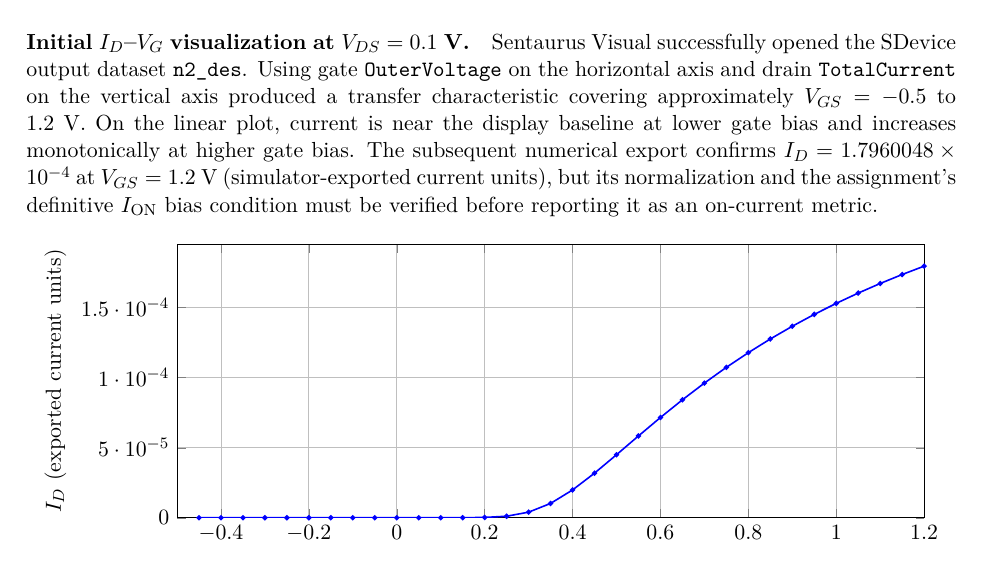
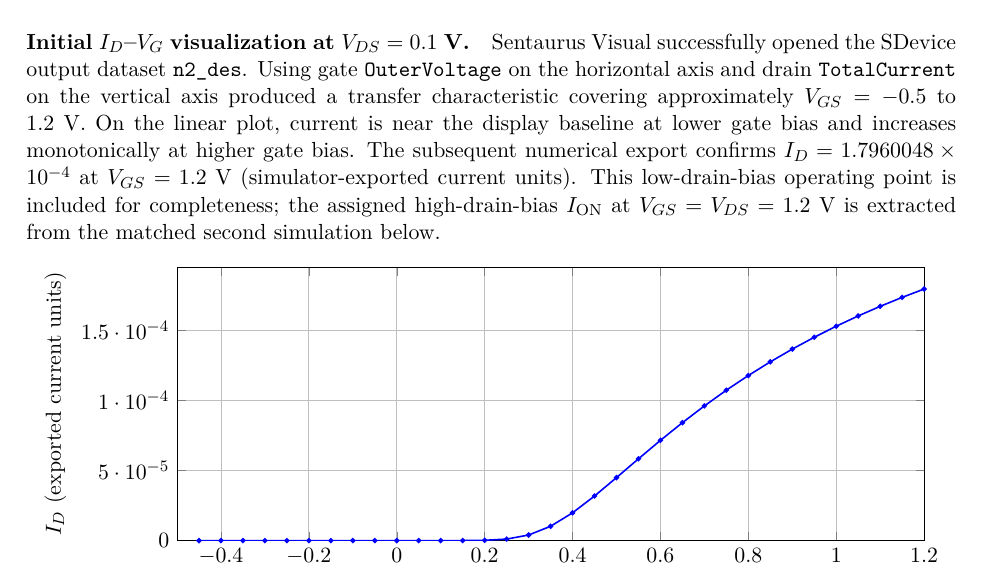
Before and after one commit to Makise-okabe/EE4435_report, a LaTeX paper (main.tex): part of page 6 of 29, cut so that both start at the same text. Compiled offline with pdfLaTeX.

Commit message:
Resolve stale Part 1 on-current caveat using completed high-drain transfer sweep

```diff
--- a/main.tex
+++ b/main.tex
@@ -92,7 +92,12 @@ The displayed scalar \texttt{NetActive} represents net electrically active dopin
 The supplied \texttt{SDevice\_IdVg.txt} script was used for the baseline transfer-characteristic simulations. The gate is swept to $V_{GS}=1.2$ V after setting the drain bias. Both drain-bias configurations were preprocessed and simulated successfully, producing \texttt{n3\_des.plt} ($V_{DS}=0.1$ V) and \texttt{n9\_des.plt} ($V_{DS}=1.2$ V). The earlier single-curve 0.1-V dataset remains archived; a matched two-bias export and joint metrics follow below.
 
 \paragraph{Initial $I_D$--$V_G$ visualization at $V_{DS}=0.1$ V.}
-Sentaurus Visual successfully opened the SDevice output dataset \texttt{n2\_des}. Using gate \texttt{OuterVoltage} on the horizontal axis and drain \texttt{TotalCurrent} on the vertical axis produced a transfer characteristic covering approximately $V_{GS}=-0.5$ to $1.2$ V. On the linear plot, current is near the display baseline at lower gate bias and increases monotonically at higher gate bias. The subsequent numerical export confirms $I_D=1.7960048\times10^{-4}$ at $V_{GS}=1.2$ V (simulator-exported current units), but its normalization and the assignment's definitive $I_{\mathrm{ON}}$ bias condition must be verified before reporting it as an on-current metric.
+Sentaurus Visual successfully opened the SDevice output dataset \texttt{n2\_des}. Using gate \texttt{OuterVoltage} on the horizontal axis and drain \texttt{TotalCurrent} on the vertical axis produced a transfer characteristic covering approximately $V_{GS}=-0.5$ to $1.2$ V. On the linear plot, current is near the display baseline at lower gate bias and increases monotonically at higher gate bias. The subsequent numerical export confirms
+$I_D=1.7960048\times10^{-4}$ at $V_{GS}=1.2$ V
+(simulator-exported current units). This low-drain-bias
+operating point is included for completeness; the assigned
+high-drain-bias $I_{\mathrm{ON}}$ at $V_{GS}=V_{DS}=1.2$ V
+is extracted from the matched second simulation below.
 \begin{figure}[H]
 \centering
 \begin{tikzpicture}
```
